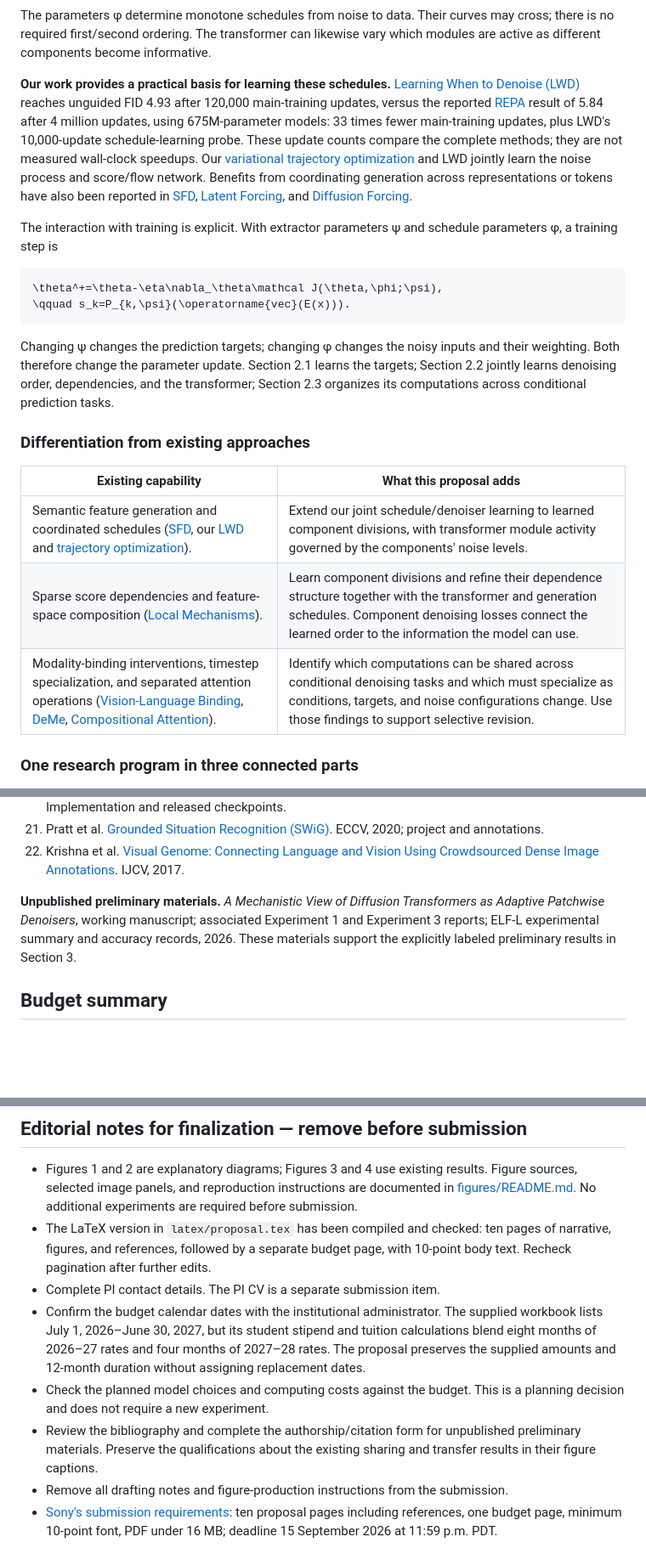
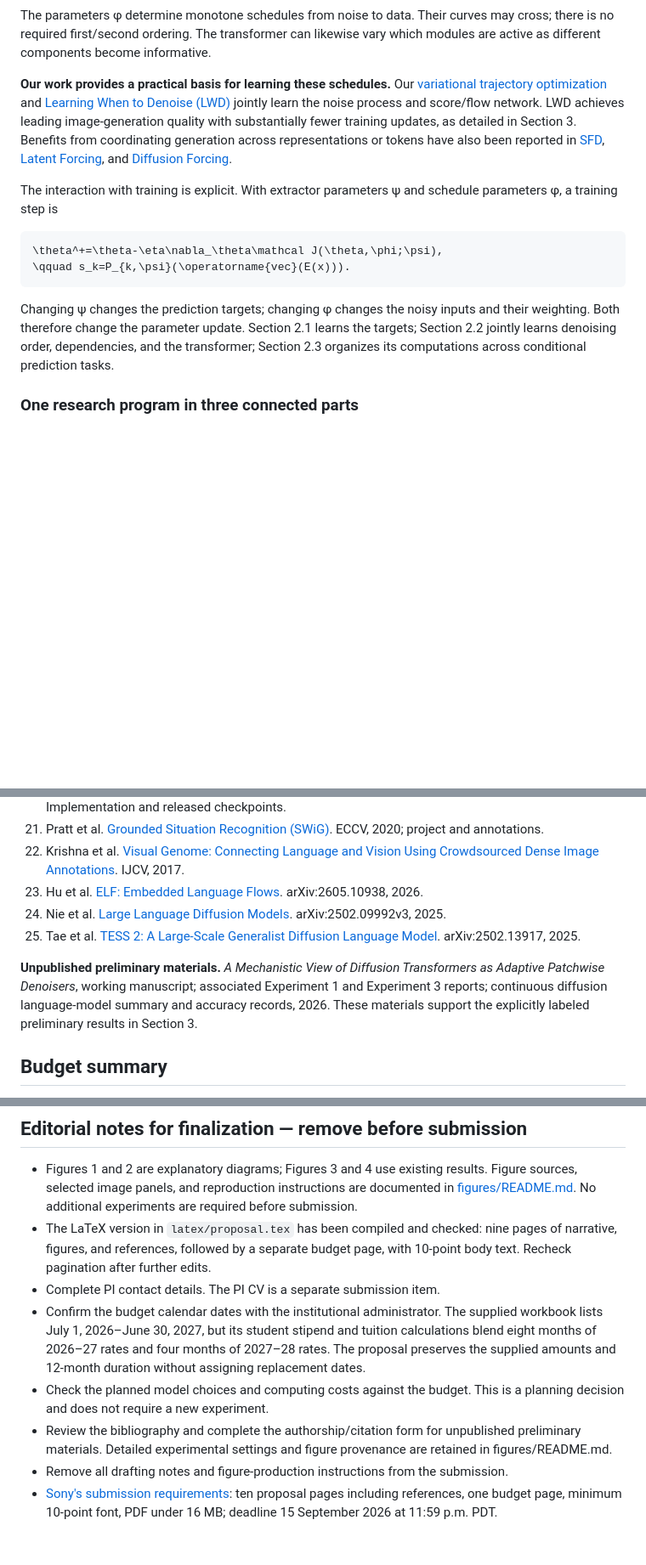
Before and after one commit to chengxiang/sonyproposal, a Markdown page: proposal_draft.md, 3 parts joined by grey strips. Shown at 85% size. Rendered like a GitHub page; blank space fills up the shorter version.

````diff
--- a/proposal_draft.md
+++ b/proposal_draft.md
@@ -44,7 +44,7 @@ s_{k,t}=(1-\tau_k(t;\phi))\varepsilon_k+\tau_k(t;\phi)s_k,
 
 The parameters φ determine monotone schedules from noise to data. Their curves may cross; there is no required first/second ordering. The transformer can likewise vary which modules are active as different components become informative.
 
-**Our work provides a practical basis for learning these schedules.** [Learning When to Denoise (LWD)][schedule] reaches unguided FID 4.93 after 120,000 main-training updates, versus the reported [REPA][repa] result of 5.84 after 4 million updates, using 675M-parameter models: 33 times fewer main-training updates, plus LWD's 10,000-update schedule-learning probe. These update counts compare the complete methods; they are not measured wall-clock speedups. Our [variational trajectory optimization][trajectory] and LWD jointly learn the noise process and score/flow network. Benefits from coordinating generation across representations or tokens have also been reported in [SFD][sfd], [Latent Forcing][latentforcing], and [Diffusion Forcing][diffusionforcing].
+**Our work provides a practical basis for learning these schedules.** Our [variational trajectory optimization][trajectory] and [Learning When to Denoise (LWD)][schedule] jointly learn the noise process and score/flow network. LWD achieves leading image-generation quality with substantially fewer training updates, as detailed in Section 3. Benefits from coordinating generation across representations or tokens have also been reported in [SFD][sfd], [Latent Forcing][latentforcing], and [Diffusion Forcing][diffusionforcing].
 
 The interaction with training is explicit. With extractor parameters ψ and schedule parameters φ, a training step is
 
@@ -54,14 +54,6 @@ The interaction with training is explicit. With extractor parameters ψ and sche
 ```
 
 Changing ψ changes the prediction targets; changing φ changes the noisy inputs and their weighting. Both therefore change the parameter update. Section 2.1 learns the targets; Section 2.2 jointly learns denoising order, dependencies, and the transformer; Section 2.3 organizes its computations across conditional prediction tasks.
-
-### Differentiation from existing approaches
-
-| Existing capability | What this proposal adds |
-|---|---|
-| Semantic feature generation and coordinated schedules ([SFD][sfd], our [LWD][schedule] and [trajectory optimization][trajectory]). | Extend our joint schedule/denoiser learning to learned component divisions, with transformer module activity governed by the components' noise levels. |
-| Sparse score dependencies and feature-space composition ([Local Mechanisms][local]). | Learn component divisions and refine their dependence structure together with the transformer and generation schedules. Component denoising losses connect the learned order to the information the model can use. |
-| Modality-binding interventions, timestep specialization, and separated attention operations ([Vision-Language Binding][binding], [DeMe][deme], [Compositional Attention][compositional]). | Identify which computations can be shared across conditional denoising tasks and which must specialize as conditions, targets, and noise configurations change. Use those findings to support selective revision. |
 
 ### One research program in three connected parts
 
@@ -265,8 +252,11 @@ Text-and-reference image generation and selective revision define the award-peri
 20. Chen et al. [PixArt-Σ: Weak-to-Strong Training of Diffusion Transformer for 4K Text-to-Image Generation][pixart]. Implementation and released checkpoints.
 21. Pratt et al. [Grounded Situation Recognition (SWiG)][swig]. ECCV, 2020; project and annotations.
 22. Krishna et al. [Visual Genome: Connecting Language and Vision Using Crowdsourced Dense Image Annotations][visualgenome]. IJCV, 2017.
+23. Hu et al. [ELF: Embedded Language Flows][elf]. arXiv:2605.10938, 2026.
+24. Nie et al. [Large Language Diffusion Models][llada]. arXiv:2502.09992v3, 2025.
+25. Tae et al. [TESS 2: A Large-Scale Generalist Diffusion Language Model][tess]. arXiv:2502.13917, 2025.
 
-**Unpublished preliminary materials.** *A Mechanistic View of Diffusion Transformers as Adaptive Patchwise Denoisers*, working manuscript; associated Experiment 1 and Experiment 3 reports; ELF-L experimental summary and accuracy records, 2026. These materials support the explicitly labeled preliminary results in Section 3.
+**Unpublished preliminary materials.** *A Mechanistic View of Diffusion Transformers as Adaptive Patchwise Denoisers*, working manuscript; associated Experiment 1 and Experiment 3 reports; continuous diffusion language-model summary and accuracy records, 2026. These materials support the explicitly labeled preliminary results in Section 3.
 
 ## Budget summary
 
@@ -288,11 +278,11 @@ Text-and-reference image generation and selective revision define the award-peri
 ## Editorial notes for finalization — remove before submission
 
 - Figures 1 and 2 are explanatory diagrams; Figures 3 and 4 use existing results. Figure sources, selected image panels, and reproduction instructions are documented in [figures/README.md](figures/README.md). No additional experiments are required before submission.
-- The LaTeX version in `latex/proposal.tex` has been compiled and checked: ten pages of narrative, figures, and references, followed by a separate budget page, with 10-point body text. Recheck pagination after further edits.
+- The LaTeX version in `latex/proposal.tex` has been compiled and checked: nine pages of narrative, figures, and references, followed by a separate budget page, with 10-point body text. Recheck pagination after further edits.
 - Complete PI contact details. The PI CV is a separate submission item.
 - Confirm the budget calendar dates with the institutional administrator. The supplied workbook lists July 1, 2026–June 30, 2027, but its student stipend and tuition calculations blend eight months of 2026–27 rates and four months of 2027–28 rates. The proposal preserves the supplied amounts and 12-month duration without assigning replacement dates.
 - Check the planned model choices and computing costs against the budget. This is a planning decision and does not require a new experiment.
-- Review the bibliography and complete the authorship/citation form for unpublished preliminary materials. Preserve the qualifications about the existing sharing and transfer results in their figure captions.
+- Review the bibliography and complete the authorship/citation form for unpublished preliminary materials. Detailed experimental settings and figure provenance are retained in figures/README.md.
 - Remove all drafting notes and figure-production instructions from the submission.
 - [Sony's submission requirements][sony]: ten proposal pages including references, one budget page, minimum 10-point font, PDF under 16 MB; deadline 15 September 2026 at 11:59 p.m. PDT.
 
````
Also changed, not shown: other parts of proposal_draft.md (+15 -16 lines), figures/README.md (+6 -4 lines), latex/README.md (+2 -2 lines), figures/fig4_existing_feasibility.png, 8 other files.
